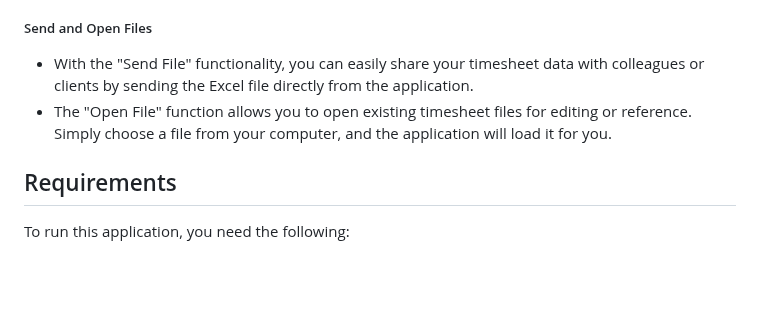
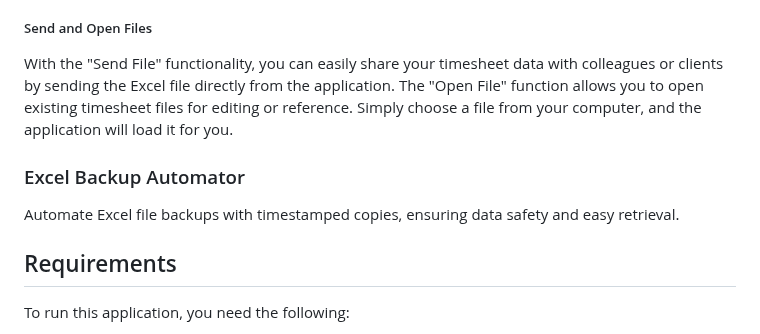
Before and after one commit to inerttila/Excel-Data-App, a Markdown page: README.md, the part around the change. Drawn GitHub-style; blank space fills up the shorter version.

```diff
--- a/README.md
+++ b/README.md
@@ -45,8 +45,12 @@ The Timesheet Management Application includes a feature that automatically calcu
 
 ##### Send and Open Files
 
-- With the "Send File" functionality, you can easily share your timesheet data with colleagues or clients by sending the Excel file directly from the application.
-- The "Open File" function allows you to open existing timesheet files for editing or reference. Simply choose a file from your computer, and the application will load it for you.
+With the "Send File" functionality, you can easily share your timesheet data with colleagues or clients by sending the Excel file directly from the application.
+The "Open File" function allows you to open existing timesheet files for editing or reference. Simply choose a file from your computer, and the application will load it for you.
+
+### Excel Backup Automator
+
+Automate Excel file backups with timestamped copies, ensuring data safety and easy retrieval.
 
 ## Requirements
 
```
